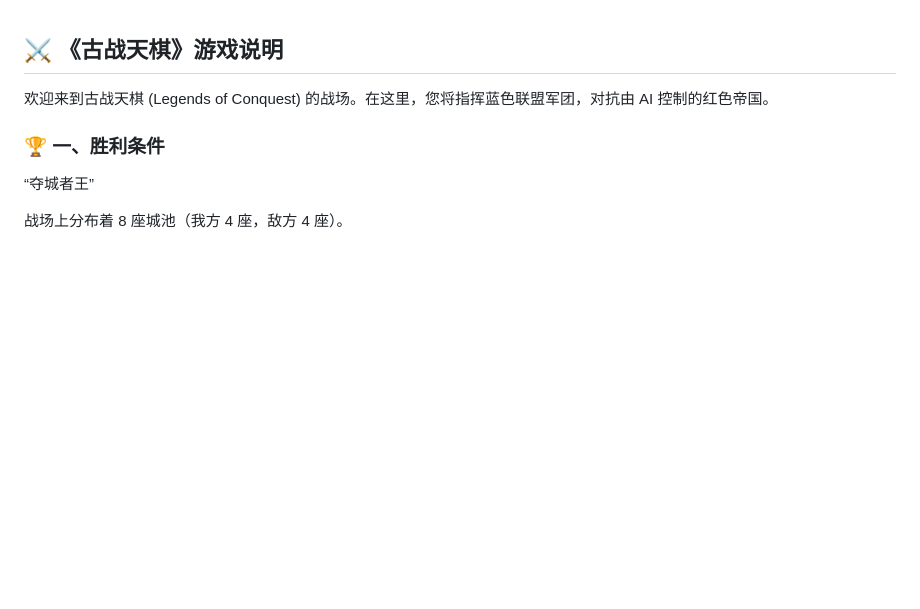
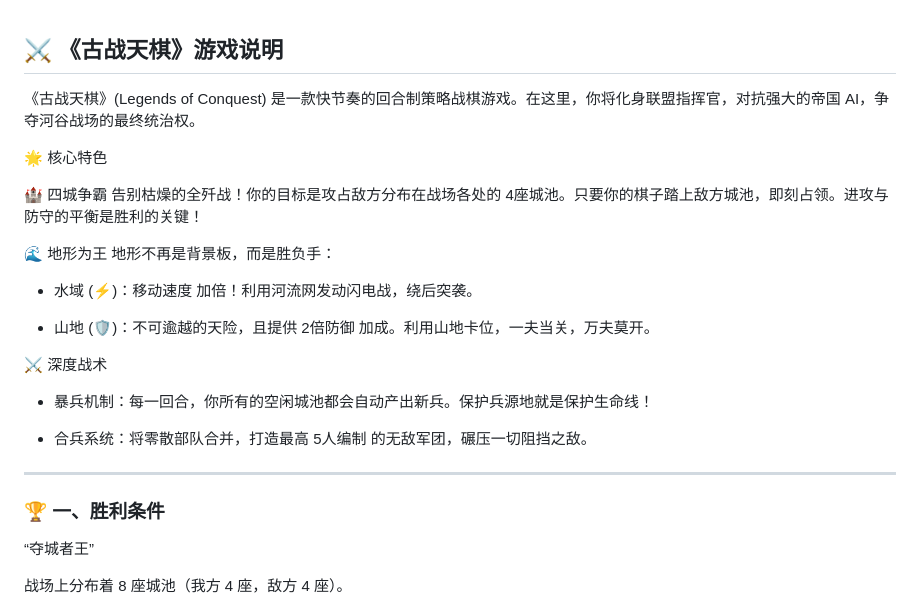
Before and after one commit to ShuhanSun/LegendsOfConquest, a Markdown page: README.md, the part around the change. Drawn GitHub-style; blank space fills up the shorter version.

```diff
--- a/README.md
+++ b/README.md
@@ -1,6 +1,28 @@
 ## ⚔️ 《古战天棋》游戏说明
 
-欢迎来到古战天棋 (Legends of Conquest) 的战场。在这里，您将指挥蓝色联盟军团，对抗由 AI 控制的红色帝国。
+《古战天棋》(Legends of Conquest) 是一款快节奏的回合制策略战棋游戏。在这里，你将化身联盟指挥官，对抗强大的帝国 AI，争夺河谷战场的最终统治权。
+
+🌟 核心特色
+
+🏰 四城争霸
+告别枯燥的全歼战！你的目标是攻占敌方分布在战场各处的 4座城池。只要你的棋子踏上敌方城池，即刻占领。进攻与防守的平衡是胜利的关键！
+
+🌊 地形为王
+地形不再是背景板，而是胜负手：
+
+- 水域 (⚡)：移动速度 加倍！利用河流网发动闪电战，绕后突袭。
+
+- 山地 (🛡️)：不可逾越的天险，且提供 2倍防御 加成。利用山地卡位，一夫当关，万夫莫开。
+
+⚔️ 深度战术
+
+- 暴兵机制：每一回合，你所有的空闲城池都会自动产出新兵。保护兵源地就是保护生命线！
+
+- 合兵系统：将零散部队合并，打造最高 5人编制 的无敌军团，碾压一切阻挡之敌。
+
+
+
+---
 
 ### 🏆 一、胜利条件
 
```
